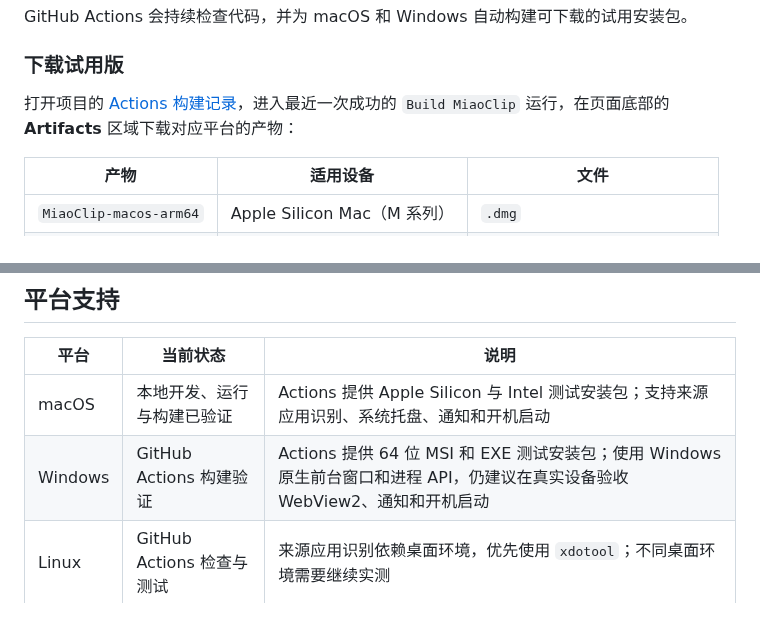
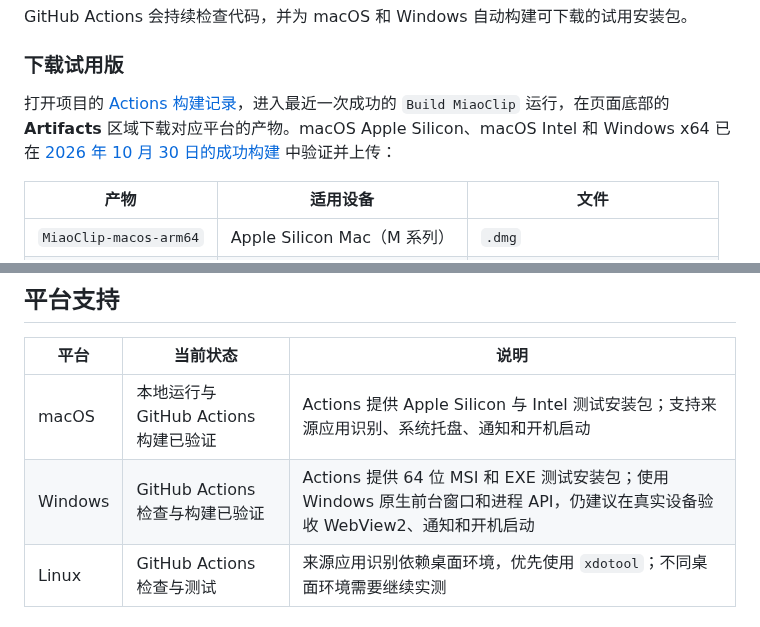
Before and after one commit to strawberry-little-bear/miao-clip, a Markdown page: README.md, 2 parts joined by grey strips. Rendered like a GitHub page.

Commit message:
docs: mark desktop builds as verified

```diff
--- a/README.md
+++ b/README.md
@@ -119,7 +119,7 @@ GitHub Actions 会持续检查代码，并为 macOS 和 Windows 自动构建可
 
 ### 下载试用版
 
-打开项目的 [Actions 构建记录](https://github.com/strawberry-little-bear/miao-clip/actions/workflows/ci.yml)，进入最近一次成功的 `Build MiaoClip` 运行，在页面底部的 **Artifacts** 区域下载对应平台的产物：
+打开项目的 [Actions 构建记录](https://github.com/strawberry-little-bear/miao-clip/actions/workflows/ci.yml)，进入最近一次成功的 `Build MiaoClip` 运行，在页面底部的 **Artifacts** 区域下载对应平台的产物。macOS Apple Silicon、macOS Intel 和 Windows x64 已在 [2026 年 10 月 30 日的成功构建](https://github.com/strawberry-little-bear/miao-clip/actions/runs/41014467772) 中验证并上传：
 
 | 产物 | 适用设备 | 文件 |
 | --- | --- | --- |
@@ -201,8 +201,8 @@ notifications.json  通知开关、位置和持续时间
 
 | 平台 | 当前状态 | 说明 |
 | --- | --- | --- |
-| macOS | 本地开发、运行与构建已验证 | Actions 提供 Apple Silicon 与 Intel 测试安装包；支持来源应用识别、系统托盘、通知和开机启动 |
-| Windows | GitHub Actions 构建验证 | Actions 提供 64 位 MSI 和 EXE 测试安装包；使用 Windows 原生前台窗口和进程 API，仍建议在真实设备验收 WebView2、通知和开机启动 |
+| macOS | 本地运行与 GitHub Actions 构建已验证 | Actions 提供 Apple Silicon 与 Intel 测试安装包；支持来源应用识别、系统托盘、通知和开机启动 |
+| Windows | GitHub Actions 检查与构建已验证 | Actions 提供 64 位 MSI 和 EXE 测试安装包；使用 Windows 原生前台窗口和进程 API，仍建议在真实设备验收 WebView2、通知和开机启动 |
 | Linux | GitHub Actions 检查与测试 | 来源应用识别依赖桌面环境，优先使用 `xdotool`；不同桌面环境需要继续实测 |
 
 ## 项目结构
```
